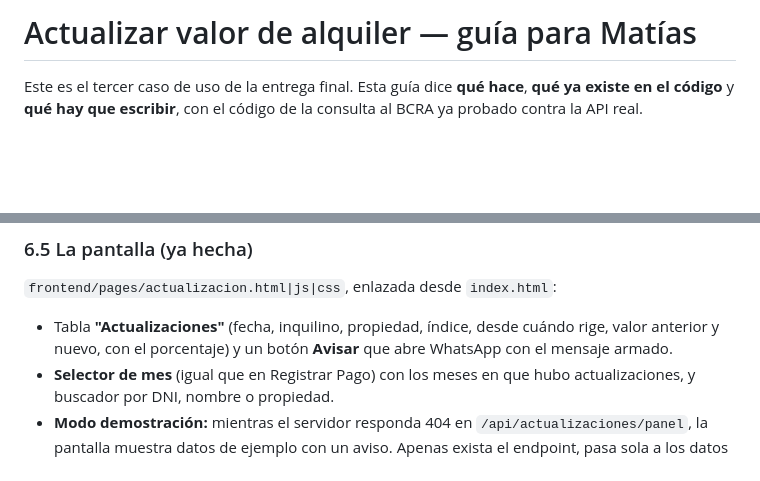
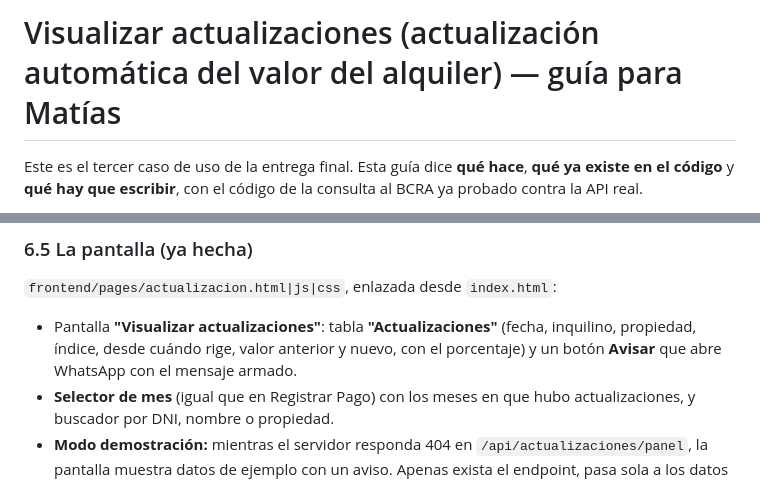
Before and after one commit to JoaquinSormani/ubikar-alquileres, a Markdown page: docs/Actualizar_Valor_Alquiler_Guia.md, 2 parts joined by grey strips. Drawn GitHub-style; blank space fills up the shorter version.

Commit message:
Guia de actualizaciones: el caso de uso pasa a llamarse Visualizar actualizaciones
Co-Authored-By: Claude Sonnet 5.5 <noreply@anthropic.com>

```diff
--- a/docs/Actualizar_Valor_Alquiler_Guia.md
+++ b/docs/Actualizar_Valor_Alquiler_Guia.md
@@ -1,4 +1,4 @@
-# Actualizar valor de alquiler — guía para Matías
+# Visualizar actualizaciones (actualización automática del valor del alquiler) — guía para Matías
 
 Este es el tercer caso de uso de la entrega final. Esta guía dice **qué hace**, **qué ya existe en el código** y **qué hay que escribir**, con el código de la consulta al BCRA ya probado contra la API real.
 
@@ -324,7 +324,7 @@ Para probar la parte automática sin esperar a la madrugada, alcanza con **reini
 
 `frontend/pages/actualizacion.html|js|css`, enlazada desde `index.html`:
 
-- Tabla **"Actualizaciones"** (fecha, inquilino, propiedad, índice, desde cuándo rige, valor anterior y nuevo, con el porcentaje) y un botón **Avisar** que abre WhatsApp con el mensaje armado.
+- Pantalla **"Visualizar actualizaciones"**: tabla **"Actualizaciones"** (fecha, inquilino, propiedad, índice, desde cuándo rige, valor anterior y nuevo, con el porcentaje) y un botón **Avisar** que abre WhatsApp con el mensaje armado.
 - **Selector de mes** (igual que en Registrar Pago) con los meses en que hubo actualizaciones, y buscador por DNI, nombre o propiedad.
 - **Modo demostración:** mientras el servidor responda 404 en `/api/actualizaciones/panel`, la pantalla muestra datos de ejemplo con un aviso. Apenas exista el endpoint, pasa sola a los datos reales. Con `?demo` al final de la dirección se fuerza el modo demostración.
 
```
